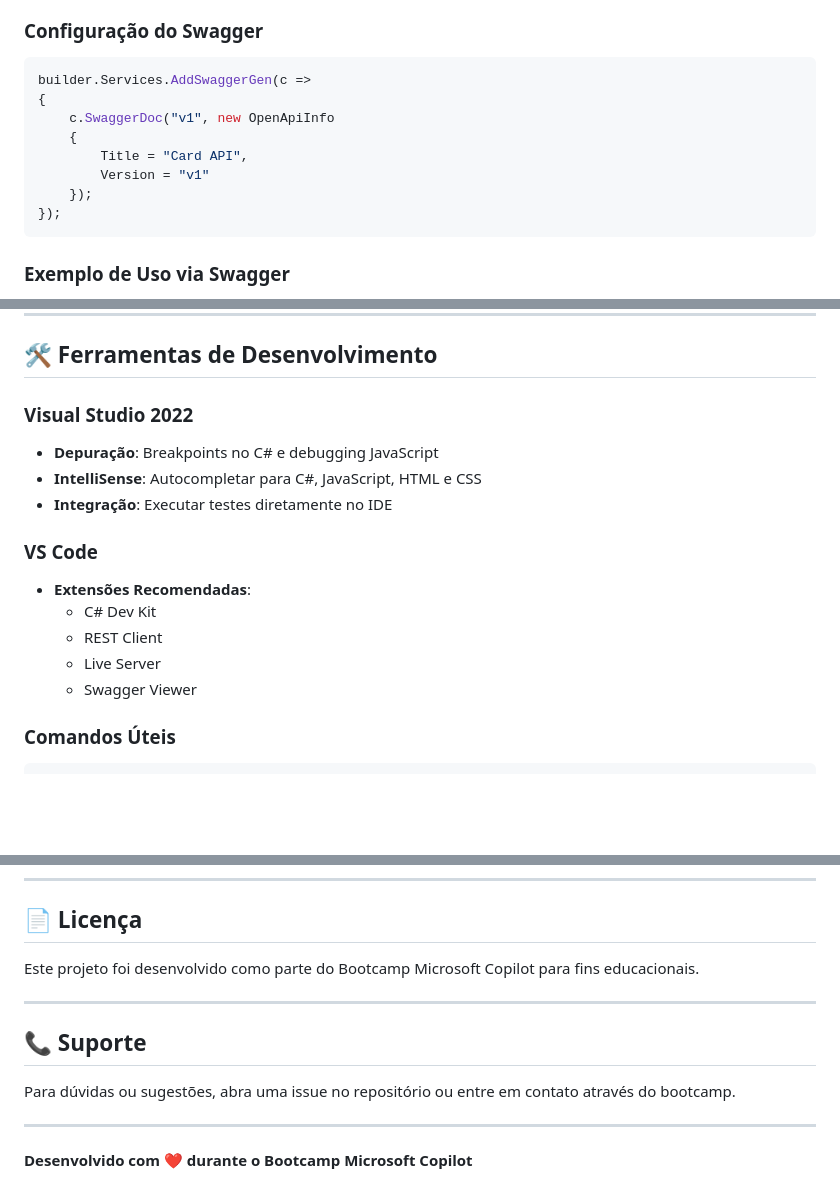
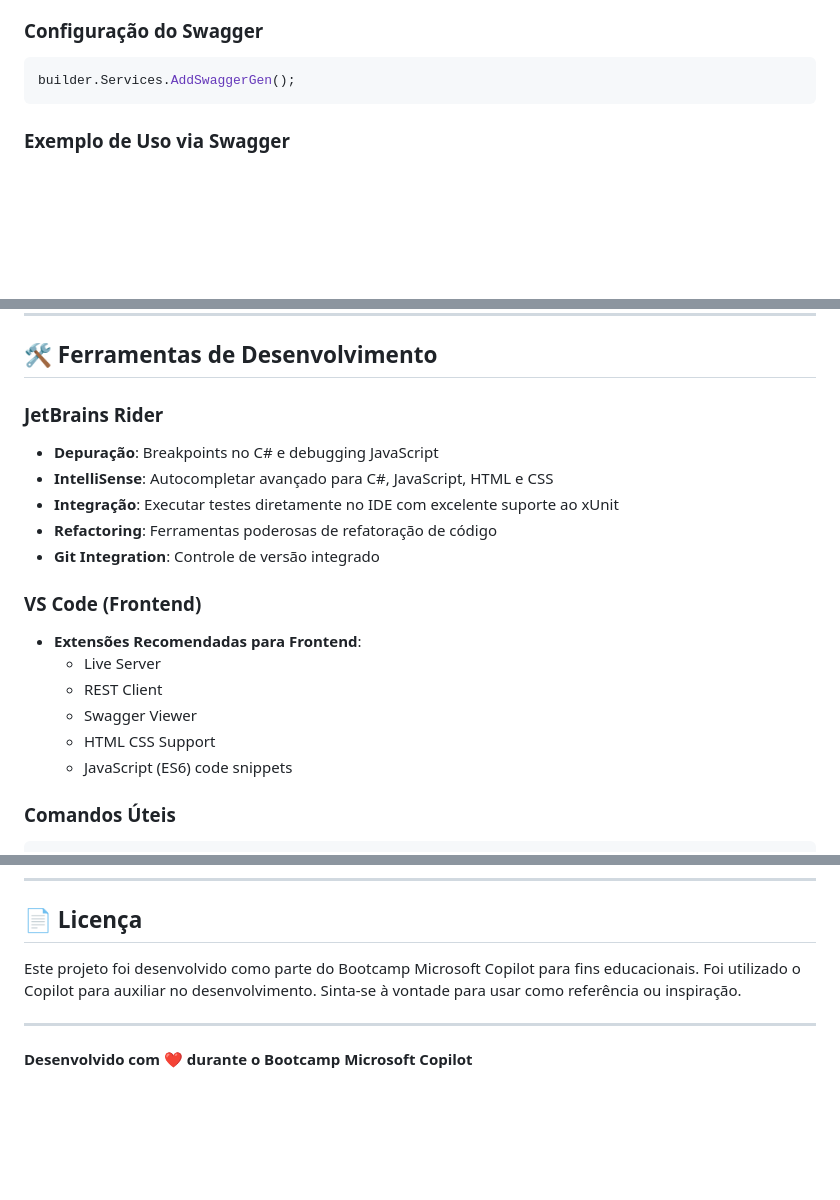
Before and after one commit to glorylaflare/bootcamp-ms-copilot, a Markdown page: README.md, 3 parts joined by grey strips. Rendered like a GitHub page; blank space fills up the shorter version.

Commit message:
atualiza README.md com melhorias na documentação e ajustes nas seções de ferramentas de desenvolvimento

````diff
--- a/README.md
+++ b/README.md
@@ -300,14 +301,7 @@ Quando a aplicação está em modo de desenvolvimento, o Swagger UI está dispon
 ### Configuração do Swagger
 
 ```csharp
-builder.Services.AddSwaggerGen(c =>
-{
-    c.SwaggerDoc("v1", new OpenApiInfo
-    {
-        Title = "Card API",
-        Version = "v1"
-    });
-});
+builder.Services.AddSwaggerGen();
 ```
 
 ### Exemplo de Uso via Swagger
@@ -385,19 +379,22 @@ app.MapFallbackToFile("index.html");
 
 ## 🛠️ Ferramentas de Desenvolvimento
 
-### Visual Studio 2022
+### JetBrains Rider
 
 - **Depuração**: Breakpoints no C# e debugging JavaScript
-- **IntelliSense**: Autocompletar para C#, JavaScript, HTML e CSS
-- **Integração**: Executar testes diretamente no IDE
+- **IntelliSense**: Autocompletar avançado para C#, JavaScript, HTML e CSS
+- **Integração**: Executar testes diretamente no IDE com excelente suporte ao xUnit
+- **Refactoring**: Ferramentas poderosas de refatoração de código
+- **Git Integration**: Controle de versão integrado
 
-### VS Code
+### VS Code (Frontend)
 
-- **Extensões Recomendadas**:
-  - C# Dev Kit
+- **Extensões Recomendadas para Frontend**:
+  - Live Server
   - REST Client
-  - Live Server
   - Swagger Viewer
+  - HTML CSS Support
+  - JavaScript (ES6) code snippets
 
 ### Comandos Úteis
 
@@ -464,13 +461,7 @@ dotnet test --filter "IdentifyBrand"
 
 ## 📄 Licença
 
-Este projeto foi desenvolvido como parte do Bootcamp Microsoft Copilot para fins educacionais.
-
----
-
-## 📞 Suporte
-
-Para dúvidas ou sugestões, abra uma issue no repositório ou entre em contato através do bootcamp.
+Este projeto foi desenvolvido como parte do Bootcamp Microsoft Copilot para fins educacionais. Foi utilizado o Copilot para auxiliar no desenvolvimento. Sinta-se à vontade para usar como referência ou inspiração.
 
 ---
 
````
Also changed, not shown: other parts of README.md (+2 -1 lines).
